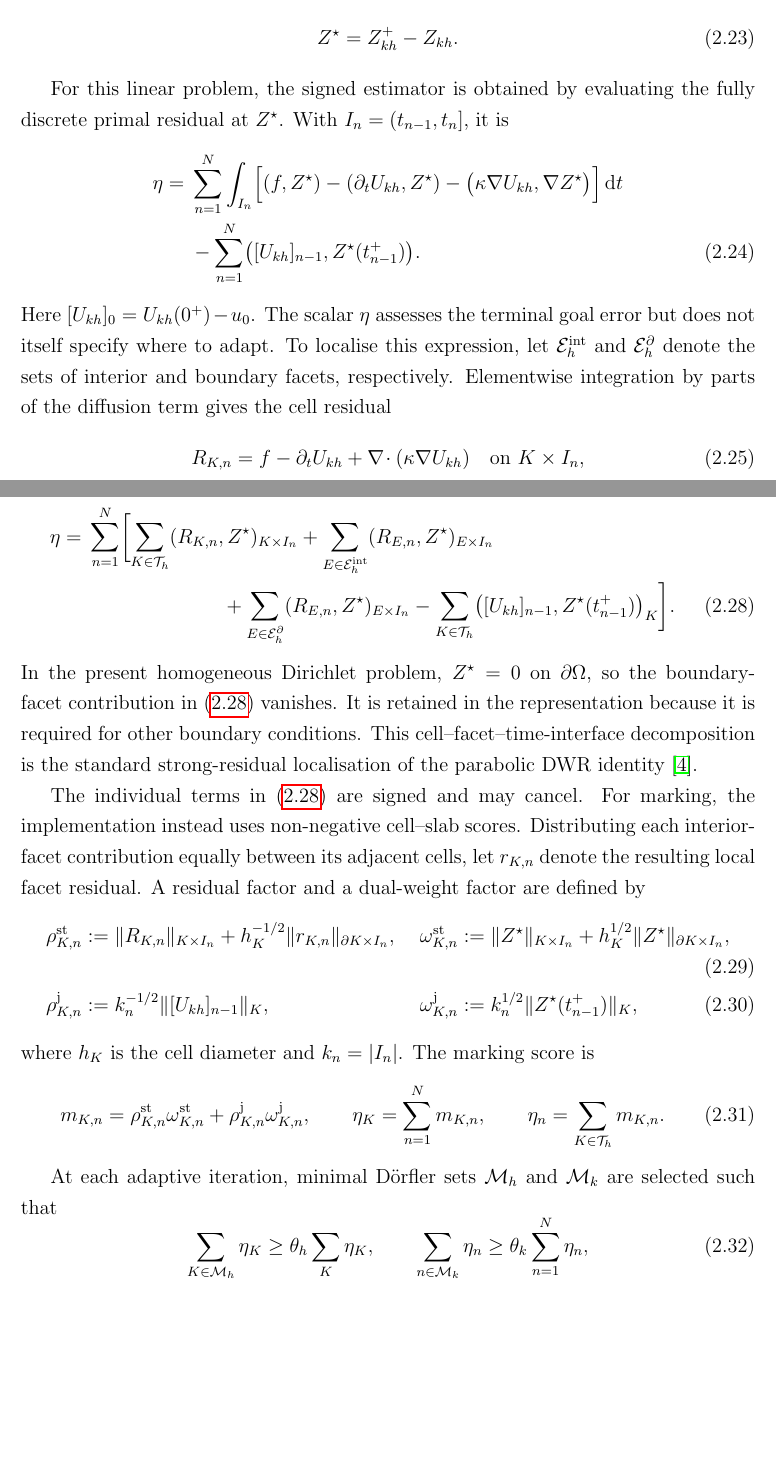
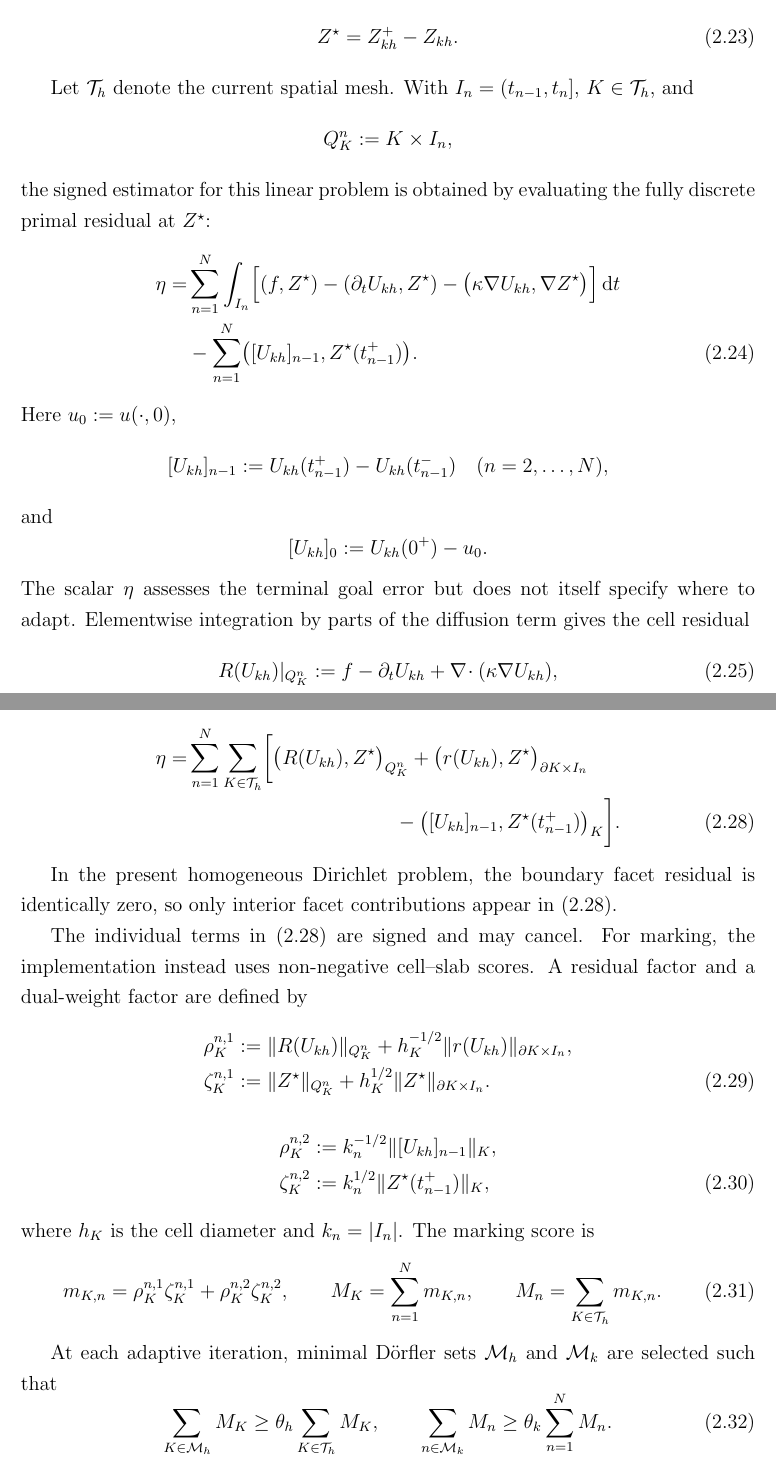
Before and after one commit to yuewu2/mmsc-dissertation, a LaTeX thesis (thesis/main.tex, which reads thesis/body.tex): two parts of pages 14 and 15 of 20, joined at a grey line, cut so that both start at the same text, the shorter picture padded with empty space. Compiled offline with pdfLaTeX.

Commit message:
Update thesis source: 2026-07-29

```diff
--- a/thesis/body.tex
+++ b/thesis/body.tex
@@ -272,10 +274,15 @@ The accompanying implementation uses continuous piecewise linear finite elements
   \label{eq:heat-workflow-dual-weight}
 \end{equation}
 
-For this linear problem, the signed estimator is obtained by evaluating the fully discrete primal residual at \(Z^{\star}\). With \(I_n=(t_{n-1},t_n]\), it is
+Let \(\mathcal{T}_h\) denote the current spatial mesh. With
+\(I_n=(t_{n-1},t_n]\), \(K\in\mathcal{T}_h\), and
+\[
+  Q_K^n:=K\times I_n,
+\]
+the signed estimator for this linear problem is obtained by evaluating the fully discrete primal residual at \(Z^{\star}\):
 \begin{align}
   \eta
-  ={}&
+  =&
   \sum_{n=1}^{N}\int_{I_n}
   \Bigl[
     (f,Z^{\star})
@@ -288,9 +295,21 @@ For this linear problem, the signed estimator is obtained by evaluating the full
   \bigl([U_{kh}]_{n-1},Z^{\star}(t_{n-1}^{+})\bigr).
   \label{eq:heat-workflow-dwr-estimator}
 \end{align}
-Here \([U_{kh}]_0=U_{kh}(0^+)-u_0\). The scalar \(\eta\) assesses the terminal goal error but does not itself specify where to adapt. To localise this expression, let \(\mathcal{E}_h^{\mathrm{int}}\) and \(\mathcal{E}_h^{\partial}\) denote the sets of interior and boundary facets, respectively.  Elementwise integration by parts of the diffusion term gives the cell residual
+Here \(u_0:=u(\cdot,0)\),
+\[
+  [U_{kh}]_{n-1}
+  :=
+  U_{kh}(t_{n-1}^{+})-U_{kh}(t_{n-1}^{-})
+  \quad (n=2,\ldots,N),
+\]
+and
+\[
+  [U_{kh}]_0:=U_{kh}(0^+)-u_0.
+\]
+The scalar \(\eta\) assesses the terminal goal error but does not itself specify where to adapt. Elementwise integration by parts of the diffusion term gives the cell residual
 \begin{equation}
-  R_{K,n}=f-\partial_t U_{kh}+\nabla\!\cdot(\kappa\nabla U_{kh})
-  \quad\text{on }K\times I_n,
+  R(U_{kh})|_{Q_K^n}
+  :=
+  f-\partial_t U_{kh}+\nabla\!\cdot(\kappa\nabla U_{kh}),
   \label{eq:heat-workflow-cell-residual}
 \end{equation}
@@ -319,62 +342,71 @@ Consequently, the weak expression \eqref{eq:heat-workflow-dwr-estimator} has the
   \sum_{n=1}^{N}
+  \sum_{K\in\mathcal{T}_h}
   \biggl[
-    \sum_{K\in\mathcal{T}_h}
-    (R_{K,n},Z^{\star})_{K\times I_n}
-    +\sum_{E\in\mathcal{E}_h^{\mathrm{int}}}
-    (R_{E,n},Z^{\star})_{E\times I_n}
+    \bigl(R(U_{kh}),Z^{\star}\bigr)_{Q_K^n}
+    +
+    \bigl(r(U_{kh}),Z^{\star}\bigr)_{\partial K\times I_n}
     \notag\\
-  &\hspace{28mm}
-    +\sum_{E\in\mathcal{E}_h^{\partial}}
-    (R_{E,n},Z^{\star})_{E\times I_n}
-    -\sum_{K\in\mathcal{T}_h}
+  &\hspace{43mm}
+    -
     \bigl([U_{kh}]_{n-1},Z^{\star}(t_{n-1}^{+})\bigr)_K
   \biggr].
   \label{eq:heat-workflow-strong-localisation}
 \end{align}
-In the present homogeneous Dirichlet problem, \(Z^{\star}=0\) on \(\partial\Omega\), so the boundary-facet contribution in \eqref{eq:heat-workflow-strong-localisation} vanishes. It is retained in the representation because it is required for other boundary conditions. This cell--facet--time-interface decomposition is the standard strong-residual localisation of the parabolic DWR identity \cite{Becker_Rannacher_2001}.
 
-The individual terms in \eqref{eq:heat-workflow-strong-localisation} are signed and may cancel.  For marking, the implementation instead uses non-negative cell--slab scores. Distributing each interior-facet contribution equally between its adjacent cells, let \(r_{K,n}\) denote the resulting local facet residual.  A residual factor and a dual-weight factor are defined by
-% need to update some notations!!!!!!!!!!!
+In the present homogeneous Dirichlet problem, the boundary facet residual is identically zero, so only interior facet contributions appear in \eqref{eq:heat-workflow-strong-localisation}.
+
+The individual terms in \eqref{eq:heat-workflow-strong-localisation} are signed and may cancel. For marking, the implementation instead uses
+non-negative cell--slab scores. A residual factor and a dual-weight factor are defined by
 \begin{align}
-  \rho_{K,n}^{\mathrm{st}}
+  \rho_K^{n,1}
   &:=
-  \lVert R_{K,n}\rVert_{K\times I_n}
-  +h_K^{-1/2}\lVert r_{K,n}\rVert_{\partial K\times I_n},
-  &
-  \omega_{K,n}^{\mathrm{st}}
+  \lVert R(U_{kh})\rVert_{Q_K^n}
+  +
+  h_K^{-1/2}
+  \lVert r(U_{kh})\rVert_{\partial K\times I_n},
+  \notag\\
+  \zeta_K^{n,1}
   &:=
-  \lVert Z^{\star}\rVert_{K\times I_n}
-  +h_K^{1/2}\lVert Z^{\star}\rVert_{\partial K\times I_n},
-  \label{eq:heat-workflow-spatial-factors}\\
-  \rho_{K,n}^{\mathrm{j}}
+  \lVert Z^{\star}\rVert_{Q_K^n}
+  +
+  h_K^{1/2}
+  \lVert Z^{\star}\rVert_{\partial K\times I_n}.
+  \label{eq:heat-workflow-space-factors}
+\end{align}
+\begin{align}
+  \rho_K^{n,2}
   &:=
   k_n^{-1/2}\lVert[U_{kh}]_{n-1}\rVert_K,
-  &
-  \omega_{K,n}^{\mathrm{j}}
+  \notag\\
+  \zeta_K^{n,2}
   &:=
-  k_n^{1/2}\lVert Z^{\star}(t_{n-1}^{+})\rVert_K,
-  \label{eq:heat-workflow-temporal-factors}
+  k_n^{1/2}
+  \lVert Z^{\star}(t_{n-1}^{+})\rVert_K,
+  \label{eq:heat-workflow-time-factors}
 \end{align}
 where \(h_K\) is the cell diameter and \(k_n=|I_n|\). The marking score is
 \begin{equation}
   m_{K,n}
   =
-  \rho_{K,n}^{\mathrm{st}}\omega_{K,n}^{\mathrm{st}}
-  +\rho_{K,n}^{\mathrm{j}}\omega_{K,n}^{\mathrm{j}},
+  \rho_K^{n,1}\zeta_K^{n,1}
+  +
+  \rho_K^{n,2}\zeta_K^{n,2},
   \qquad
-  \eta_K=\sum_{n=1}^{N}m_{K,n},
+  M_K=\sum_{n=1}^{N}m_{K,n},
   \qquad
-  \eta_n=\sum_{K\in\mathcal{T}_h}m_{K,n}.
+  M_n=\sum_{K\in\mathcal{T}_h}m_{K,n}.
   \label{eq:heat-workflow-marking-scores}
 \end{equation}
 
 At each adaptive iteration, minimal D\"orfler sets \(\mathcal{M}_h\) and \(\mathcal{M}_k\) are selected such that
 \begin{equation}
-  \sum_{K\in\mathcal{M}_h}\eta_K
-  \geq \theta_h\sum_{K}\eta_K,
+  \sum_{K\in\mathcal{M}_h}M_K
+  \geq
+  \theta_h\sum_{K\in\mathcal{T}_h}M_K,
   \qquad
-  \sum_{n\in\mathcal{M}_k}\eta_n
-  \geq \theta_k\sum_{n=1}^{N}\eta_n,
+  \sum_{n\in\mathcal{M}_k}M_n
+  \geq
+  \theta_k\sum_{n=1}^{N}M_n.
   \label{eq:heat-workflow-dorfler}
 \end{equation}
 with \(\theta_h=0.2\) and \(\theta_k=0.6\). Marked temporal slabs are bisected and marked spatial cells are refined. Both sets are computed from the same iterate before either discretisation is changed. The resulting workflow is:
--- a/thesis/main.tex
+++ b/thesis/main.tex
@@ -6,7 +6,8 @@
 \newtheorem{theorem}{Theorem}[section]
 \newtheorem{proposition}[theorem]{Proposition}
 \newtheorem{remark}[theorem]{Remark}
-\usepackage{hyperref}
+\usepackage[hidelinks]{hyperref}
+\usepackage{booktabs}
 
 \title{Automated Goal-Based Adaptivity for Time-Dependent PDEs}
 \author{Yue Wu}
```
Also changed, not shown: thesis/intro.tex (+2 -2 lines), thesis/refs.bib (+10 -0 lines), thesis/body.tex (63 more changed lines).
